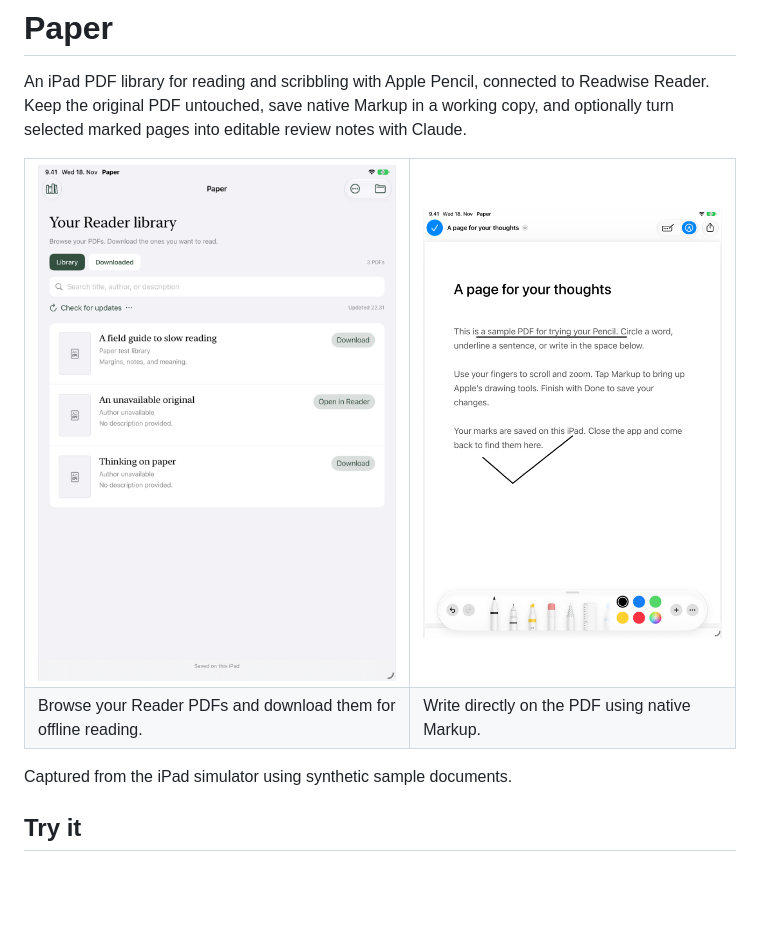
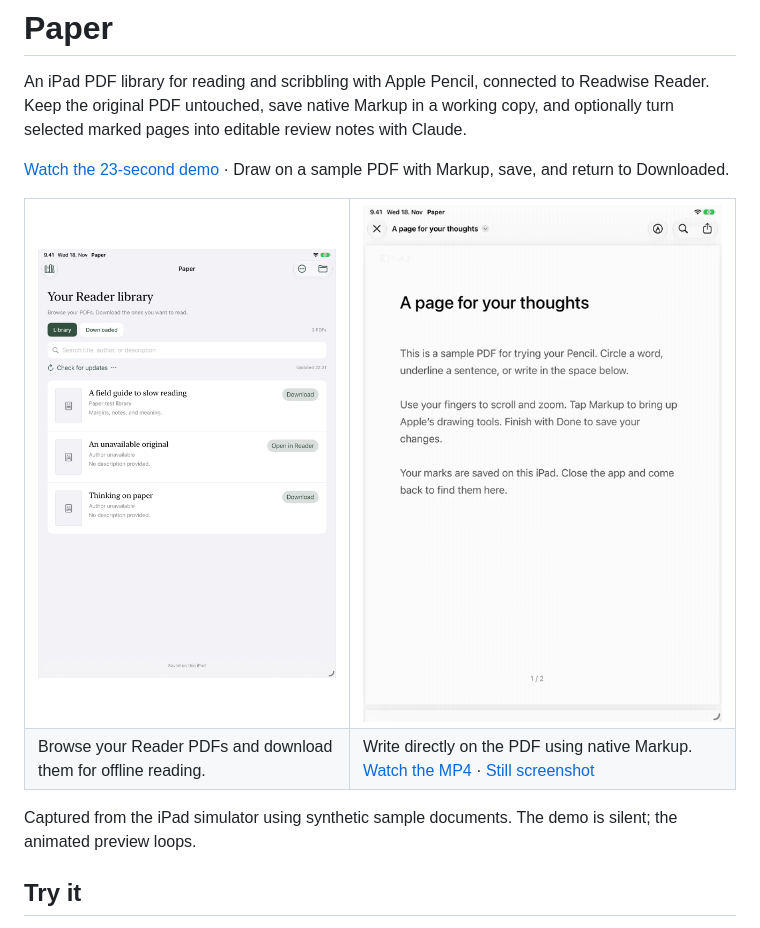
Before and after one commit to AayushKucheria/paper-ipad, a Markdown page: README.md, the part around the change. GitHub-like rendering; pictures changed too: docs/images/demo.gif (added); blank space fills up the shorter version.

```diff
--- a/README.md
+++ b/README.md
@@ -2,18 +2,20 @@
 
 An iPad PDF library for reading and scribbling with Apple Pencil, connected to Readwise Reader. Keep the original PDF untouched, save native Markup in a working copy, and optionally turn selected marked pages into editable review notes with Claude.
 
+[Watch the 23-second demo](docs/demo.mp4) · Draw on a sample PDF with Markup, save, and return to Downloaded.
+
 <table>
   <tr>
     <td><img src="docs/images/library.png" alt="Paper’s Reader library with synthetic sample PDFs, search, and download controls" width="400"></td>
-    <td><img src="docs/images/markup.png" alt="A sample PDF open in Apple’s native Markup tools, with ink on the page" width="400"></td>
+    <td><a href="docs/demo.mp4"><img src="docs/images/demo.gif" alt="Animated demo: underline sample text, draw a check mark, save, and return to Downloaded" width="400"></a></td>
   </tr>
   <tr>
     <td>Browse your Reader PDFs and download them for offline reading.</td>
-    <td>Write directly on the PDF using native Markup.</td>
+    <td>Write directly on the PDF using native Markup. <a href="docs/demo.mp4">Watch the MP4</a> · <a href="docs/images/markup.png">Still screenshot</a></td>
   </tr>
 </table>
 
-Captured from the iPad simulator using synthetic sample documents.
+Captured from the iPad simulator using synthetic sample documents. The demo is silent; the animated preview loops.
 
 ## Try it
 
```
Also changed, not shown: HANDOFF.md (+1 -1 lines), docs/images/README.md (+4 -0 lines), 1 other file.
